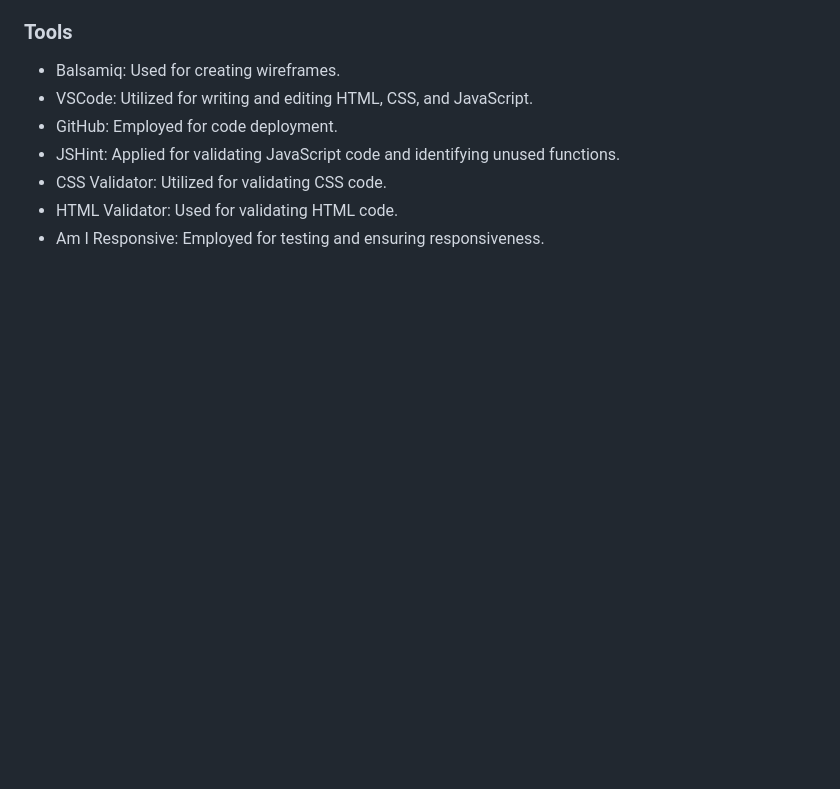
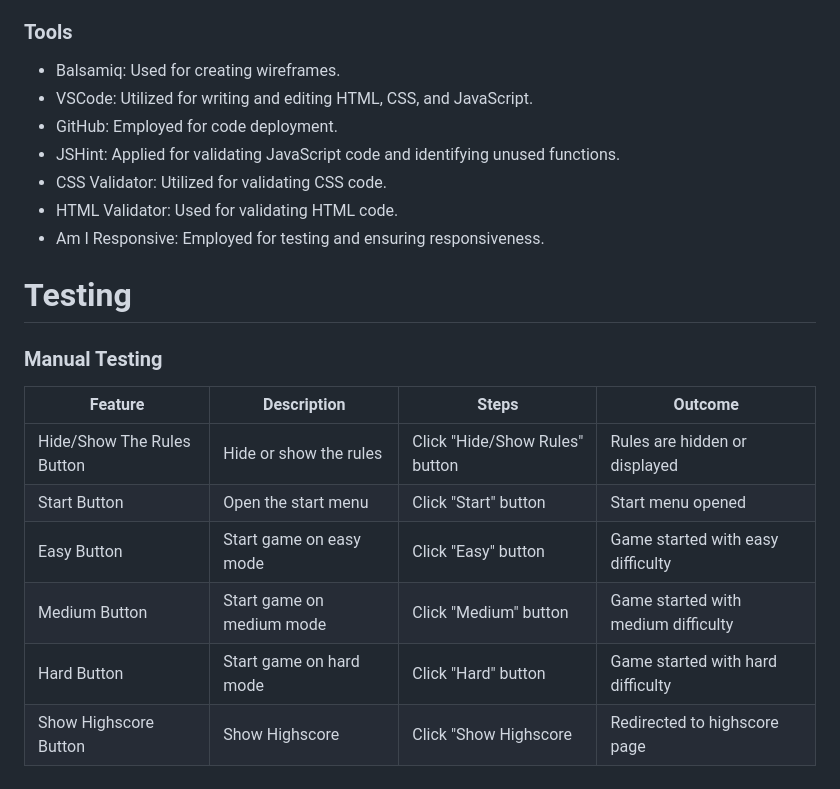
Before and after one commit to Code-Institute-Submissions/JorgenDIF-the-beatles-quiz, a Markdown page: README.md, the part around the change. GitHub-like rendering; blank space fills up the shorter version.

Commit message:
Add testing section to README.md

```diff
--- a/README.md
+++ b/README.md
@@ -244,3 +244,18 @@ This is the High Score Page! Find out if you've made it to the top 5 and see you
 * CSS Validator: Utilized for validating CSS code.
 * HTML Validator: Used for validating HTML code.
 * Am I Responsive: Employed for testing and ensuring responsiveness.
+
+<a id="testing">
+
+#  Testing
+
+
+### Manual Testing
+| Feature              | Description                 | Steps                             | Outcome                      |
+| --- | --- | ---| --- |
+| Hide/Show The Rules  Button | Hide or show the rules      | Click "Hide/Show Rules" button   | Rules are hidden or displayed |
+| Start Button   |  Open the start menu   |   Click "Start" button  |  Start menu opened |
+| Easy Button    | Start game on easy mode  |  Click "Easy" button  | Game started with easy difficulty  |
+| Medium Button    | Start game on medium mode  |  Click "Medium" button  | Game started with medium difficulty  |
+| Hard Button    | Start game on hard mode  |  Click "Hard" button  | Game started with hard difficulty  |
+| Show Highscore Button  | Show Highscore  |  Click "Show Highscore  |  Redirected to highscore page  |
```
